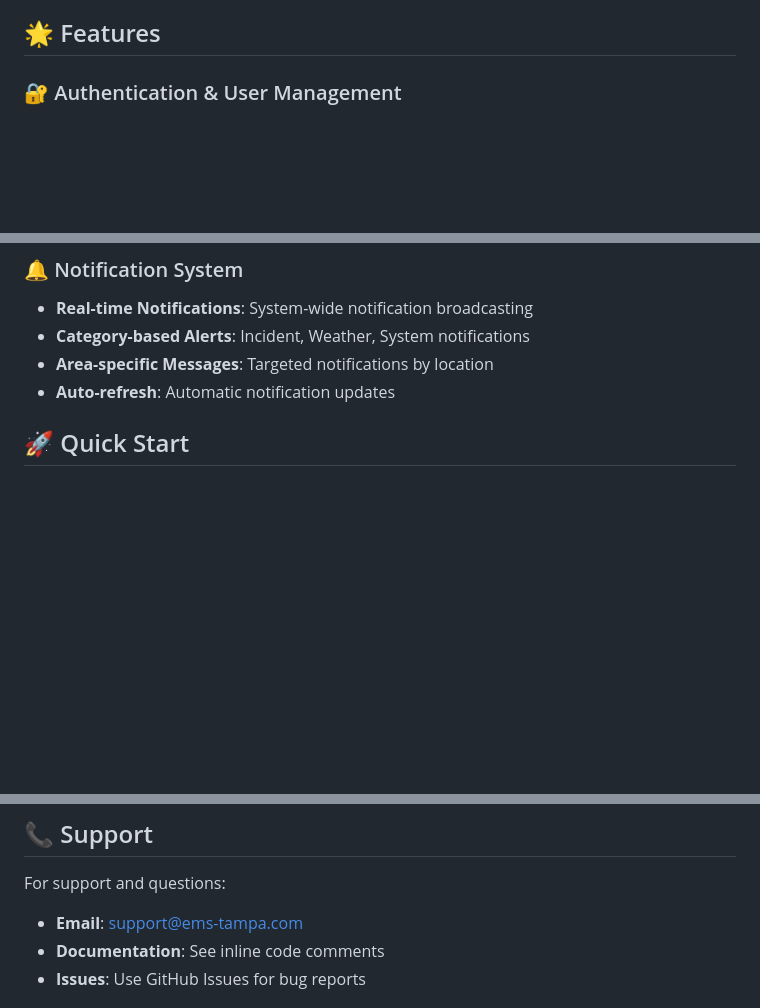
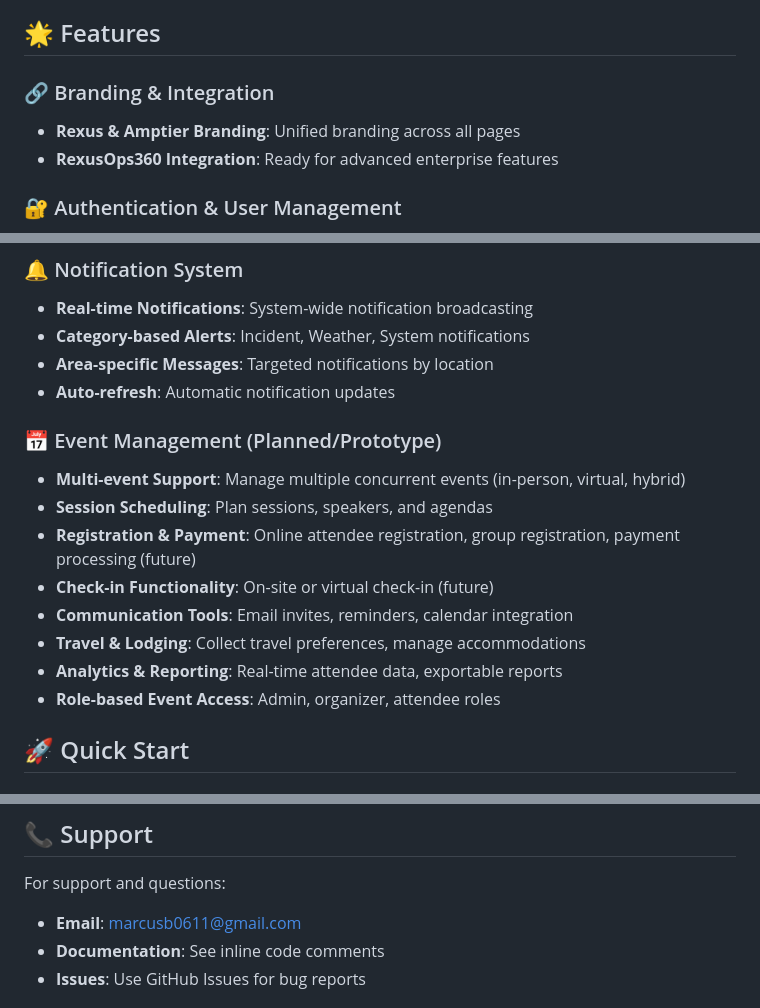
Before and after one commit to DekuWorks/RexusAmptierEMSTampaFl, a Markdown page: README.md, 3 parts joined by grey strips. GitHub-like rendering; blank space fills up the shorter version.

```diff
--- a/README.md
+++ b/README.md
@@ -4,5 +6,9 @@ A comprehensive Emergency Management System designed for Tampa, Florida, featuri
 
 ## 🌟 Features
+
+### 🔗 Branding & Integration
+- **Rexus & Amptier Branding**: Unified branding across all pages
+- **RexusOps360 Integration**: Ready for advanced enterprise features
 
 ### 🔐 Authentication & User Management
 - **Multi-role User System**: Admin, Dispatcher, Responder, and Public User roles
@@ -53,6 +59,16 @@ A comprehensive Emergency Management System designed for Tampa, Florida, featuri
 - **Category-based Alerts**: Incident, Weather, System notifications
 - **Area-specific Messages**: Targeted notifications by location
 - **Auto-refresh**: Automatic notification updates
+
+### 📅 Event Management (Planned/Prototype)
+- **Multi-event Support**: Manage multiple concurrent events (in-person, virtual, hybrid)
+- **Session Scheduling**: Plan sessions, speakers, and agendas
+- **Registration & Payment**: Online attendee registration, group registration, payment processing (future)
+- **Check-in Functionality**: On-site or virtual check-in (future)
+- **Communication Tools**: Email invites, reminders, calendar integration
+- **Travel & Lodging**: Collect travel preferences, manage accommodations
+- **Analytics & Reporting**: Real-time attendee data, exportable reports
+- **Role-based Event Access**: Admin, organizer, attendee roles
 
 ## 🚀 Quick Start
 
@@ -427,7 +443,7 @@ This project is licensed under the MIT License - see the LICENSE file for detail
 ## 📞 Support
 
 For support and questions:
-- **Email**: support@ems-tampa.com
+- **Email**: marcusb0611@gmail.com
 - **Documentation**: See inline code comments
 - **Issues**: Use GitHub Issues for bug reports
 
```
Also changed, not shown: other parts of README.md (+3 -1 lines).
